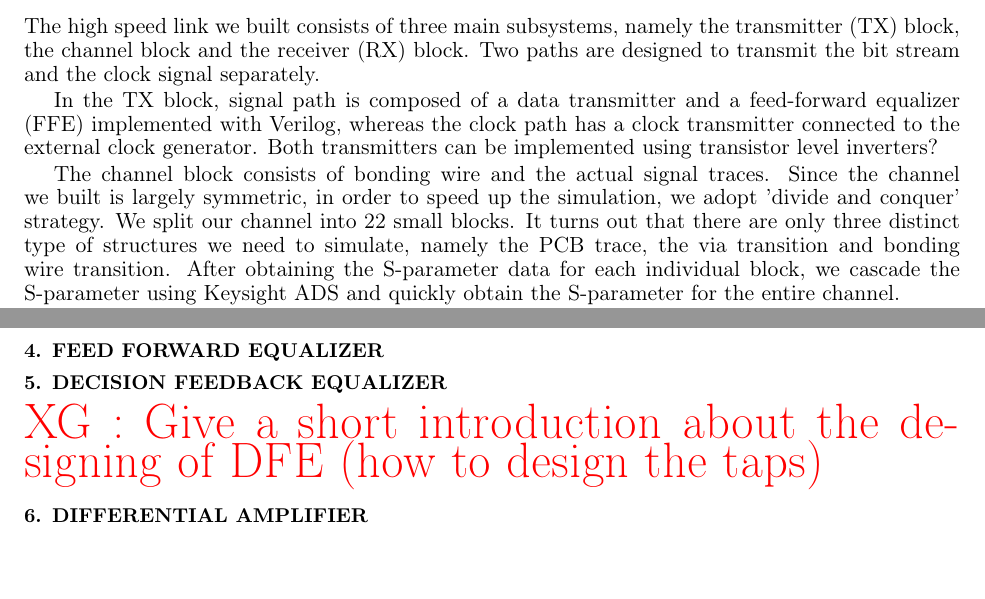
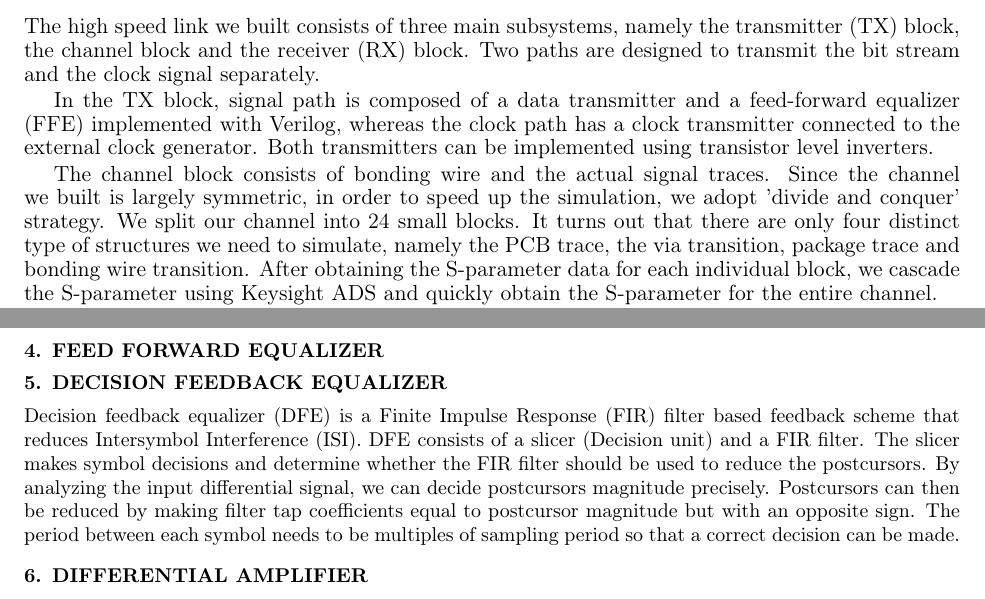
Before and after one commit to cpcqrt/ece546_hssl, a LaTeX book (latex_report/ECE546-High Speed Link.tex): two parts of pages 1 and 8 of 11, joined at a grey line, cut so that both start at the same text, the shorter picture padded with empty space. Compiled offline with pdfLaTeX.

Commit message:
DFE explanation

```diff
--- a/latex_report/ECE546-High Speed Link.tex
+++ b/latex_report/ECE546-High Speed Link.tex
@@ -102,9 +102,9 @@ In this project, we design and simulate a Gbps differential high speed link with
 \label{sec:system}
 The high speed link we built consists of three main subsystems, namely the transmitter (TX) block, the channel block and the receiver (RX) block. Two paths are designed to transmit the bit stream and the clock signal separately.
 
-In the TX block, signal path is composed of a data transmitter and a feed-forward equalizer (FFE) implemented with Verilog, whereas the clock path has a clock transmitter connected to the external clock generator. Both transmitters can be implemented using transistor level inverters?
+In the TX block, signal path is composed of a data transmitter and a feed-forward equalizer (FFE) implemented with Verilog, whereas the clock path has a clock transmitter connected to the external clock generator. Both transmitters can be implemented using transistor level inverters.
 
-The channel block consists of bonding wire and the actual signal traces. Since the channel we built is largely symmetric, in order to speed up the simulation, we adopt 'divide and conquer' strategy. We split our channel into 22 small blocks. It turns out that there are only three distinct type of structures we need to simulate, namely the PCB trace, the via transition and bonding wire transition. After obtaining the S-parameter data for each individual block, we cascade the S-parameter using Keysight ADS and quickly obtain the S-parameter for the entire channel.
+The channel block consists of bonding wire and the actual signal traces. Since the channel we built is largely symmetric, in order to speed up the simulation, we adopt 'divide and conquer' strategy. We split our channel into 24 small blocks. It turns out that there are only four distinct type of structures we need to simulate, namely the PCB trace, the via transition, package trace and bonding wire transition. After obtaining the S-parameter data for each individual block, we cascade the S-parameter using Keysight ADS and quickly obtain the S-parameter for the entire channel.
 
 \begin{figure}[htbp!]
 	\centering
@@ -422,8 +422,8 @@ Fig.~\ref{fig:bonding_wire_S} shows the s parameter of both differential and com
 \label{sec:FFE}
 
 \section{Decision Feedback Equalizer}
-\label{sec:DFE}
-\highlight{Give a short introduction about the designing of DFE (how to design the taps)}
+Decision feedback equalizer (DFE) is a Finite Impulse Response (FIR) filter based feedback scheme that reduces Intersymbol Interference (ISI). DFE consists of a slicer (Decision unit) and a FIR filter. The slicer makes symbol decisions and determine whether the FIR filter should be used to reduce the postcursors. By analyzing the input differential signal, we can decide postcursors magnitude precisely. Postcursors can then be reduced by making filter tap coefficients equal to postcursor magnitude but with an opposite sign. The period between each symbol needs to be multiples of sampling period so that a correct decision can be made.
+
 
 \section{Differential Amplifier}
 \label{sec:diff_Op}
```
